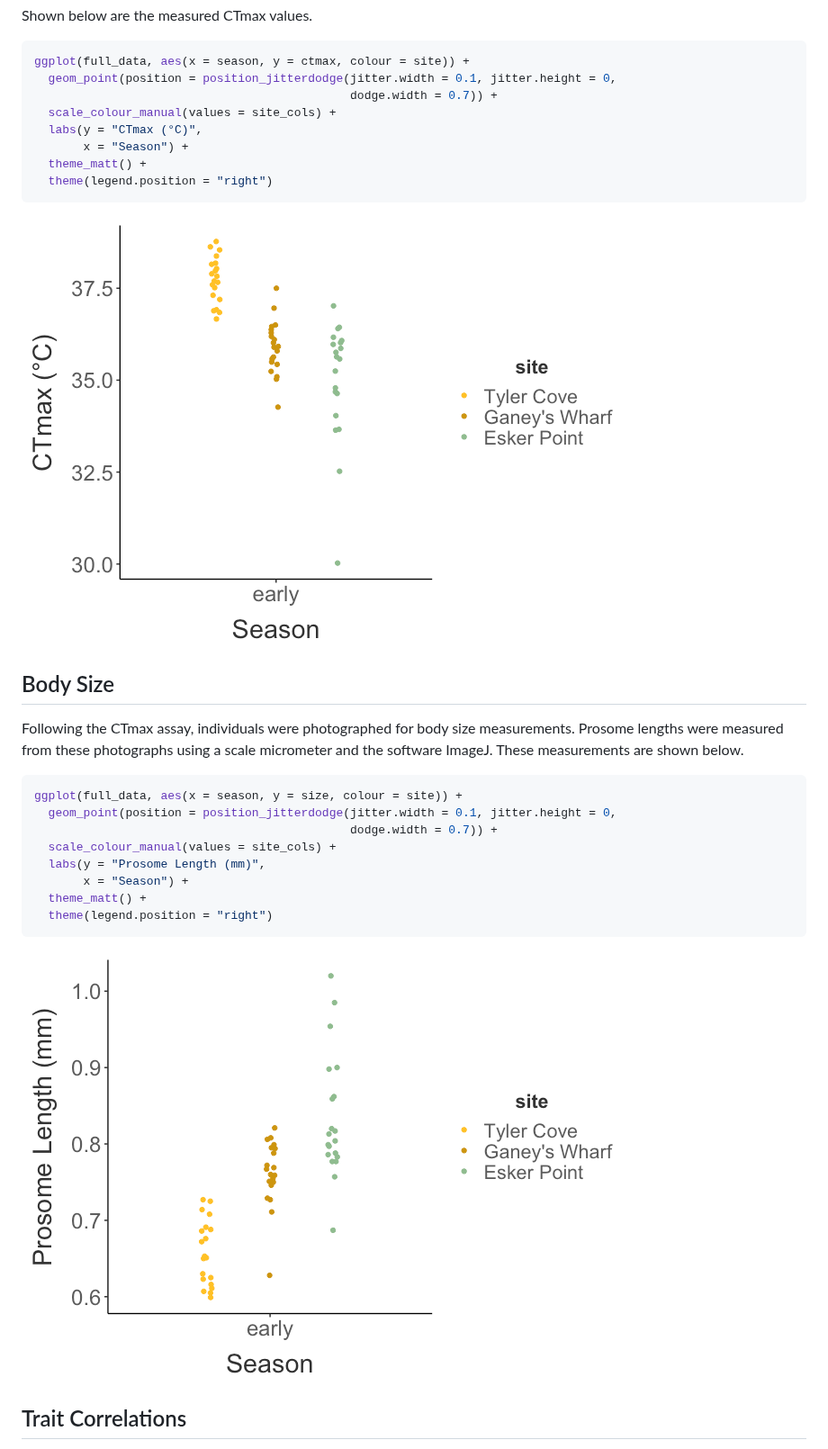
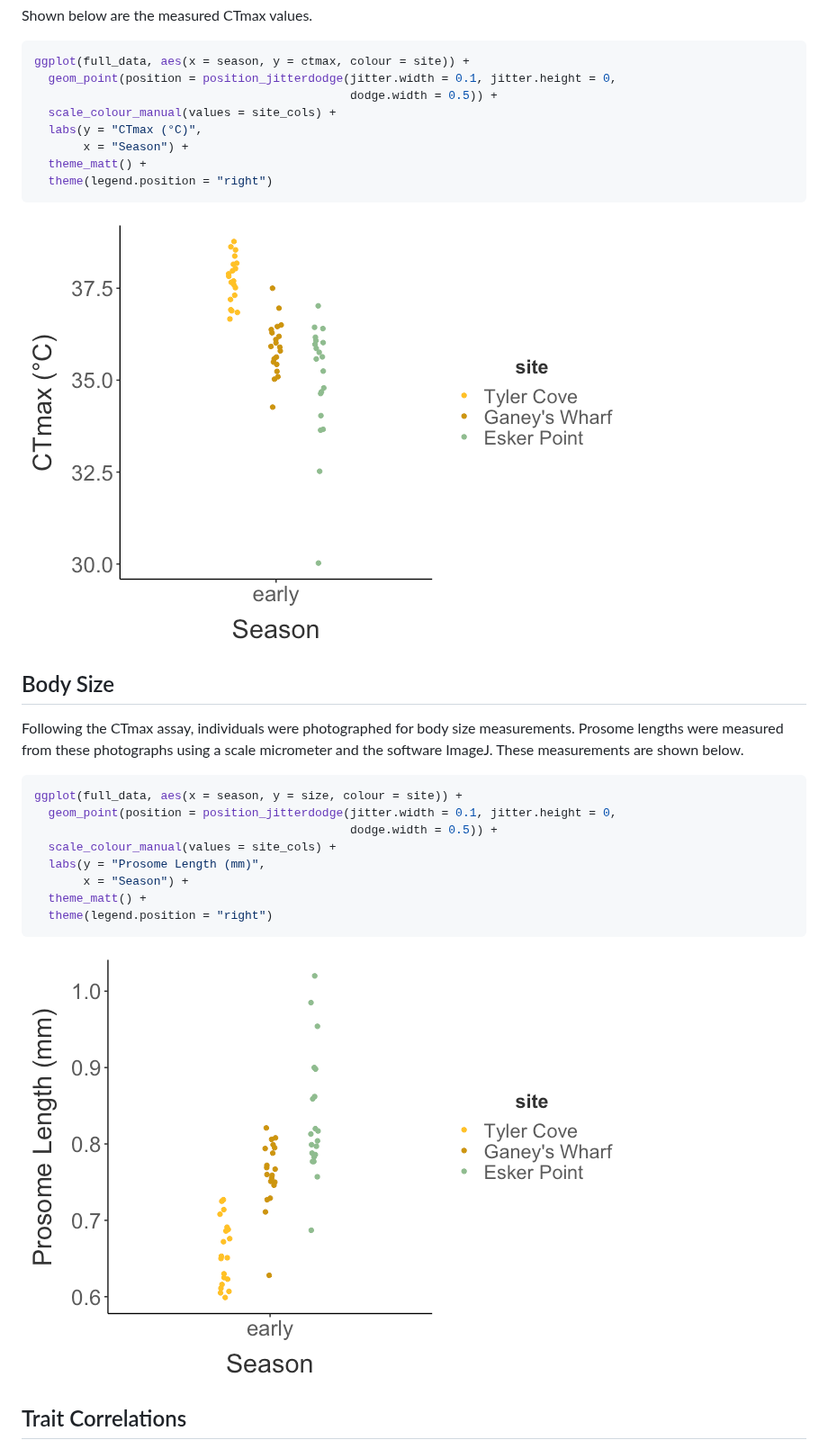
Before and after one commit to ZoopEcoEvo/spatiotemp_genomics, a Markdown page: Output/Reports/report.md, the part around one of its changes. Shown at 90% size. Drawn GitHub-style; pictures changed too: Output/Figures/markdown/seasonal-body-size-1.png, Output/Figures/markdown/seasonal-ct-max-1.png.

Commit message:
Small changes to report

````diff
--- a/Output/Reports/report.md
+++ b/Output/Reports/report.md
@@ -73,7 +93,7 @@ Shown below are the measured CTmax values.
 ``` r
 ggplot(full_data, aes(x = season, y = ctmax, colour = site)) +
   geom_point(position = position_jitterdodge(jitter.width = 0.1, jitter.height = 0,
-                                             dodge.width = 0.7)) +
+                                             dodge.width = 0.5)) +
   scale_colour_manual(values = site_cols) +
   labs(y = "CTmax (°C)",
        x = "Season") +
@@ -93,7 +113,7 @@ below.
 ``` r
 ggplot(full_data, aes(x = season, y = size, colour = site)) +
   geom_point(position = position_jitterdodge(jitter.width = 0.1, jitter.height = 0,
-                                             dodge.width = 0.7)) +
+                                             dodge.width = 0.5)) +
   scale_colour_manual(values = site_cols) +
   labs(y = "Prosome Length (mm)",
        x = "Season") +
````
Also changed, not shown: other parts of Output/Reports/report.md (+63 -4 lines), Output/Figures/markdown/temp-cors-1.png (added), 2 other files.
